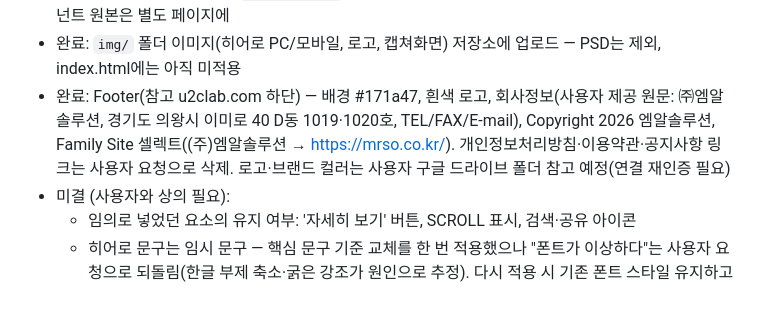
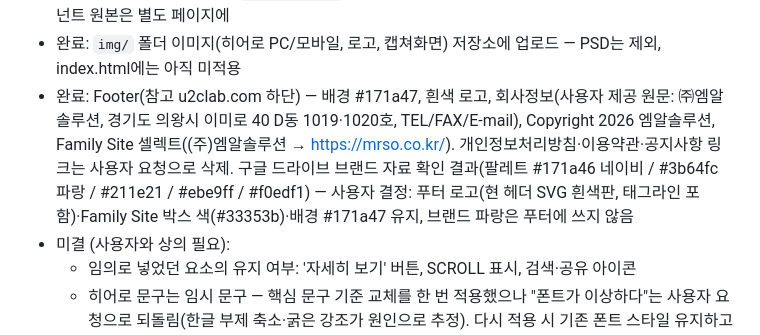
Before and after one commit to mrs36/RheaPhoenix, a Markdown page: CLAUDE.md, the part around the change. Drawn GitHub-style; blank space fills up the shorter version.

Commit message:
CLAUDE.md: 푸터 브랜드 자료 확인 결과 기록
Co-Authored-By: Claude Sonnet 5.5 <noreply@anthropic.com>
Claude-Session: https://claude.ai/code/session_01Rczpw1dHR82F82rkvkv4Vj

```diff
--- a/CLAUDE.md
+++ b/CLAUDE.md
@@ -135,7 +135,7 @@ MR Solution(엠알솔루션)의 의료기기 **Rhea**, **Phoenix**를 의료업
 - 완료: 제품 핵심 문구(사용자 제공 + Rhea 카탈로그) CLAUDE.md에 저장 — 자료 파일 원본 보관 위치는 사용자와 상의 중(저장소가 Public)
 - 완료: Figma 내보내기 스킬(`figma-export`) 저장 — 링크의 Figma 파일로, 컴포넌트 적용 상태로, 컴포넌트 원본은 별도 페이지에
 - 완료: `img/` 폴더 이미지(히어로 PC/모바일, 로고, 캡쳐화면) 저장소에 업로드 — PSD는 제외, index.html에는 아직 미적용
-- 완료: Footer(참고 u2clab.com 하단) — 배경 #171a47, 흰색 로고, 회사정보(사용자 제공 원문: ㈜엠알솔루션, 경기도 의왕시 이미로 40 D동 1019·1020호, TEL/FAX/E-mail), Copyright 2026 엠알솔루션, Family Site 셀렉트((주)엠알솔루션 → https://mrso.co.kr/). 개인정보처리방침·이용약관·공지사항 링크는 사용자 요청으로 삭제. 로고·브랜드 컬러는 사용자 구글 드라이브 폴더 참고 예정(연결 재인증 필요)
+- 완료: Footer(참고 u2clab.com 하단) — 배경 #171a47, 흰색 로고, 회사정보(사용자 제공 원문: ㈜엠알솔루션, 경기도 의왕시 이미로 40 D동 1019·1020호, TEL/FAX/E-mail), Copyright 2026 엠알솔루션, Family Site 셀렉트((주)엠알솔루션 → https://mrso.co.kr/). 개인정보처리방침·이용약관·공지사항 링크는 사용자 요청으로 삭제. 구글 드라이브 브랜드 자료 확인 결과(팔레트 #171a46 네이비 / #3b64fc 파랑 / #211e21 / #ebe9ff / #f0edf1) — 사용자 결정: 푸터 로고(현 헤더 SVG 흰색판, 태그라인 포함)·Family Site 박스 색(#33353b)·배경 #171a47 유지, 브랜드 파랑은 푸터에 쓰지 않음
 - 미결 (사용자와 상의 필요):
   - 임의로 넣었던 요소의 유지 여부: '자세히 보기' 버튼, SCROLL 표시, 검색·공유 아이콘
   - 히어로 문구는 임시 문구 — 핵심 문구 기준 교체를 한 번 적용했으나 "폰트가 이상하다"는 사용자 요청으로 되돌림(한글 부제 축소·굵은 강조가 원인으로 추정). 다시 적용 시 기존 폰트 스타일 유지하고 상의
```
